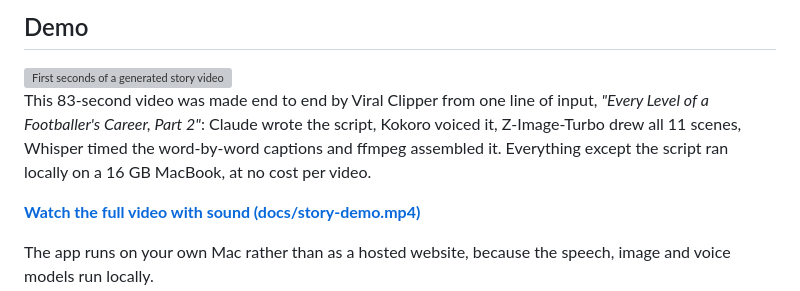
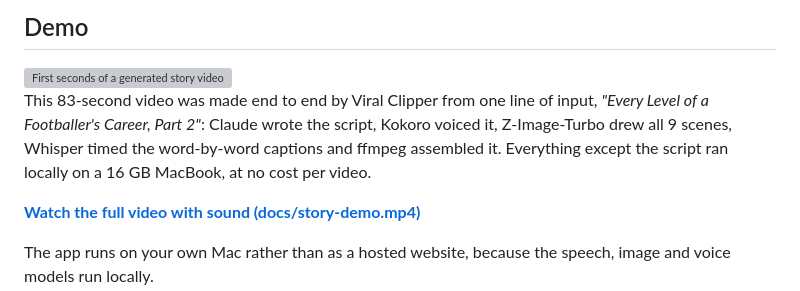
Before and after one commit to ibiraza1077-pixel/viral-clipper, a Markdown page: README.md, the part around the change. Drawn GitHub-style; grey boxes are pictures that could not be loaded.

Commit message:
Correct scene count in demo description
Co-Authored-By: Claude Opus 5.5 <noreply@anthropic.com>

```diff
--- a/README.md
+++ b/README.md
@@ -21,7 +21,7 @@ Paste a video link and get ready-to-post short clips of the moments most likely
 
 <img src="docs/story-demo.gif" width="260" alt="First seconds of a generated story video: a cartoon footballer with animated captions" align="left">
 
-This 83-second video was made end to end by Viral Clipper from one line of input, *"Every Level of a Footballer's Career, Part 2"*: Claude wrote the script, Kokoro voiced it, Z-Image-Turbo drew all 11 scenes, Whisper timed the word-by-word captions and ffmpeg assembled it. Everything except the script ran locally on a 16 GB MacBook, at no cost per video.
+This 83-second video was made end to end by Viral Clipper from one line of input, *"Every Level of a Footballer's Career, Part 2"*: Claude wrote the script, Kokoro voiced it, Z-Image-Turbo drew all 9 scenes, Whisper timed the word-by-word captions and ffmpeg assembled it. Everything except the script ran locally on a 16 GB MacBook, at no cost per video.
 
 **[Watch the full video with sound (docs/story-demo.mp4)](docs/story-demo.mp4)**
 
```
